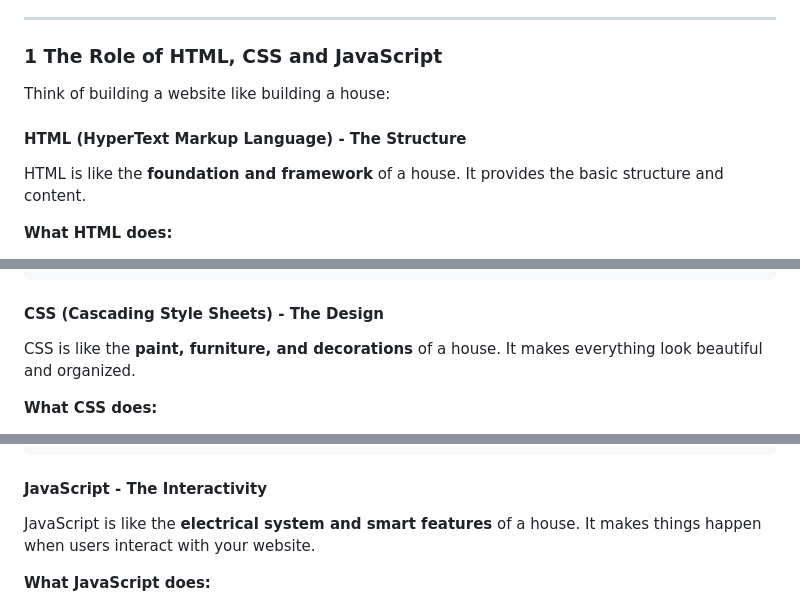
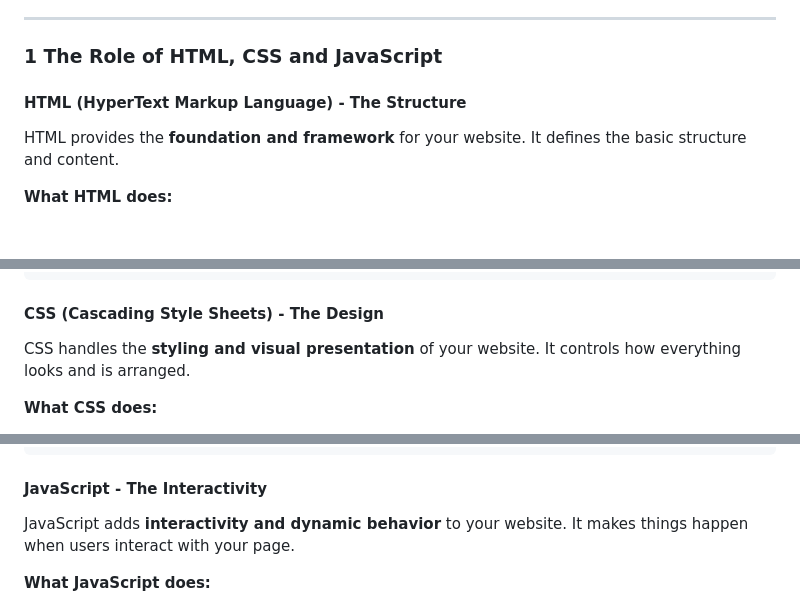
Before and after one commit to isohale/cdw-class, a Markdown page: Building a Website/README.md, 3 parts joined by grey strips. Drawn GitHub-style.

Commit message:
Review of the tutorial

````diff
--- a/Building a Website/README.md
+++ b/Building a Website/README.md
@@ -7,10 +7,8 @@ Welcome to the world of web development! This tutorial will teach you the fundam
 
 ### 1  The Role of HTML, CSS and JavaScript
 
-Think of building a website like building a house:
-
 #### **HTML (HyperText Markup Language) - The Structure**
-HTML is like the **foundation and framework** of a house. It provides the basic structure and content.
+HTML provides the **foundation and framework** for your website. It defines the basic structure and content.
 
 **What HTML does:**
 - Defines the structure of your webpage
@@ -38,7 +36,7 @@ HTML is like the **foundation and framework** of a house. It provides the basic
 ```
 
 #### **CSS (Cascading Style Sheets) - The Design**
-CSS is like the **paint, furniture, and decorations** of a house. It makes everything look beautiful and organized.
+CSS handles the **styling and visual presentation** of your website. It controls how everything looks and is arranged.
 
 **What CSS does:**
 - Controls colors, fonts, and text styling
@@ -74,7 +72,7 @@ button {
 ```
 
 #### **JavaScript - The Interactivity**
-JavaScript is like the **electrical system and smart features** of a house. It makes things happen when users interact with your website.
+JavaScript adds **interactivity and dynamic behavior** to your website. It makes things happen when users interact with your page.
 
 **What JavaScript does:**
 - Responds to user actions (clicks, typing, etc.)
````
